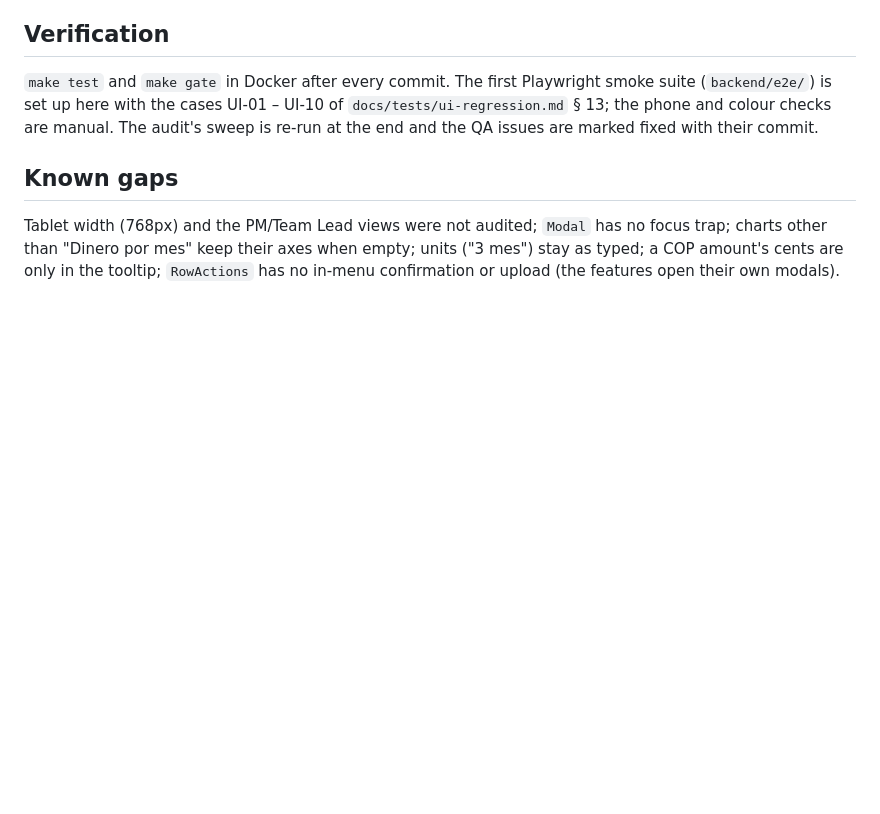
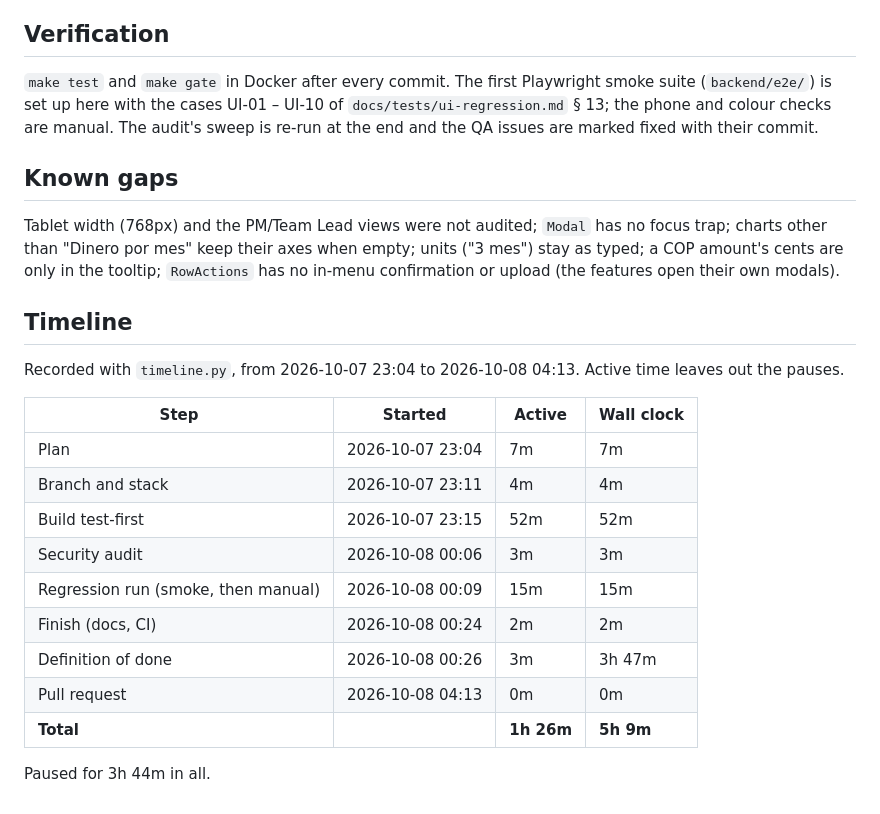
Before and after one commit to sbarbosa115/dsfk, a Markdown page: docs/pdr/prd-ui-audit-fixes.md, the part around the change. Rendered like a GitHub page; blank space fills up the shorter version.

Commit message:
docs: timeline, how long each step took
Co-Authored-By: Claude Opus 5.5 <noreply@anthropic.com>

```diff
--- a/docs/pdr/prd-ui-audit-fixes.md
+++ b/docs/pdr/prd-ui-audit-fixes.md
@@ -47,3 +47,21 @@ The audit's sweep is re-run at the end and the QA issues are marked fixed with t
 Tablet width (768px) and the PM/Team Lead views were not audited; `Modal` has no focus trap; charts other than
 "Dinero por mes" keep their axes when empty; units ("3 mes") stay as typed; a COP amount's cents are only in the
 tooltip; `RowActions` has no in-menu confirmation or upload (the features open their own modals).
+
+## Timeline
+
+Recorded with `timeline.py`, from 2026-10-07 23:04 to 2026-10-08 04:13. Active time leaves out the pauses.
+
+| Step | Started | Active | Wall clock |
+|---|---|---|---|
+| Plan | 2026-10-07 23:04 | 7m | 7m |
+| Branch and stack | 2026-10-07 23:11 | 4m | 4m |
+| Build test-first | 2026-10-07 23:15 | 52m | 52m |
+| Security audit | 2026-10-08 00:06 | 3m | 3m |
+| Regression run (smoke, then manual) | 2026-10-08 00:09 | 15m | 15m |
+| Finish (docs, CI) | 2026-10-08 00:24 | 2m | 2m |
+| Definition of done | 2026-10-08 00:26 | 3m | 3h 47m |
+| Pull request | 2026-10-08 04:13 | 0m | 0m |
+| **Total** | | **1h 26m** | **5h 9m** |
+
+Paused for 3h 44m in all.
```
